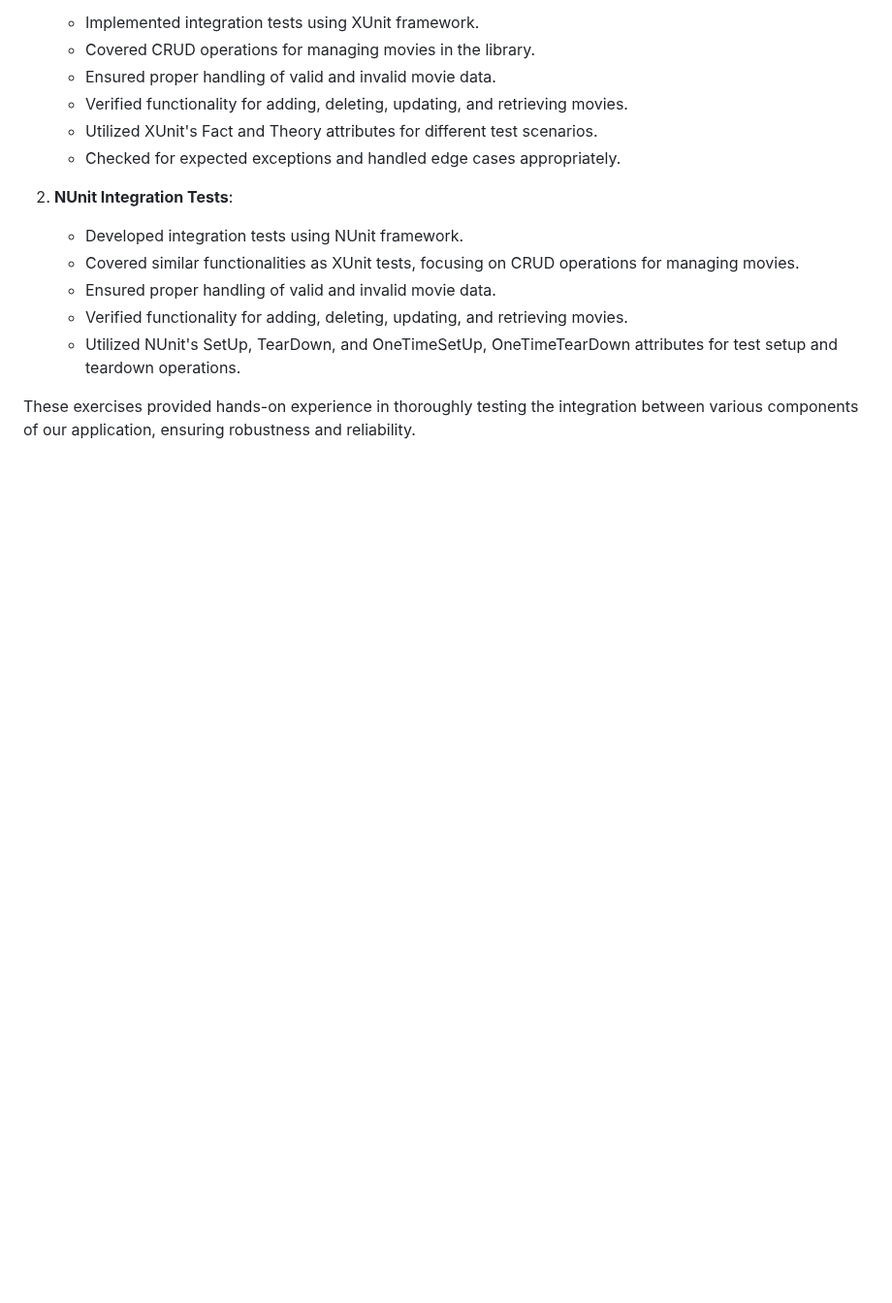
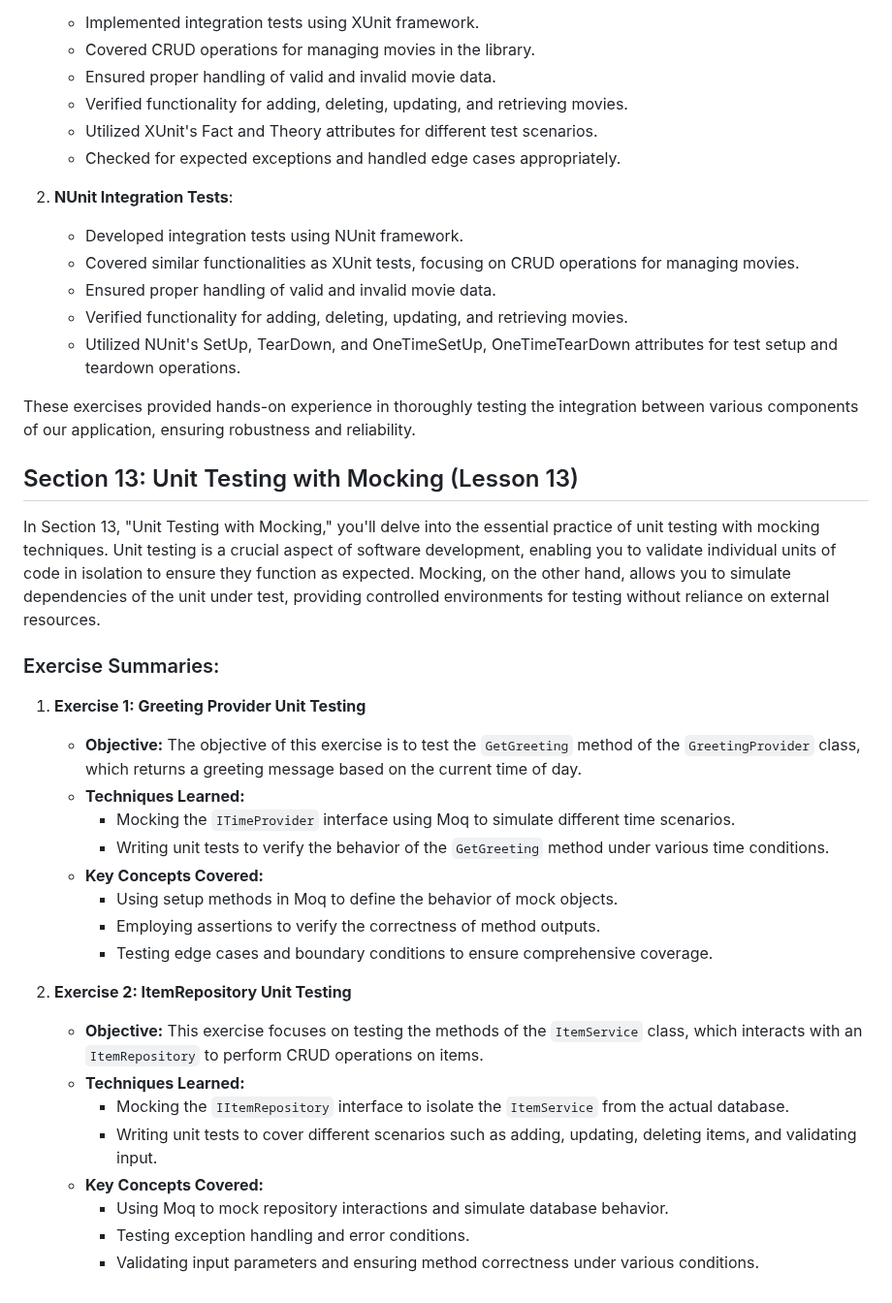
Before and after one commit to SimeonSavov/Back-End-Basics, a Markdown page: README.md, the part around the change. Shown at 97% size. Drawn GitHub-style; blank space fills up the shorter version.

Commit message:
Update README.md with summary for lesson 13

```diff
--- a/README.md
+++ b/README.md
@@ -438,3 +438,30 @@ In this section, we continued our exploration of integration testing by delving
     -   Utilized NUnit's SetUp, TearDown, and OneTimeSetUp, OneTimeTearDown attributes for test setup and teardown operations.
 
 These exercises provided hands-on experience in thoroughly testing the integration between various components of our application, ensuring robustness and reliability.
+
+## Section 13: Unit Testing with Mocking (Lesson 13)
+
+In Section 13, "Unit Testing with Mocking," you'll delve into the essential practice of unit testing with mocking techniques. Unit testing is a crucial aspect of software development, enabling you to validate individual units of code in isolation to ensure they function as expected. Mocking, on the other hand, allows you to simulate dependencies of the unit under test, providing controlled environments for testing without reliance on external resources.
+
+### Exercise Summaries:
+
+1.  **Exercise 1: Greeting Provider Unit Testing**
+
+    -   **Objective:** The objective of this exercise is to test the `GetGreeting` method of the `GreetingProvider` class, which returns a greeting message based on the current time of day.
+    -   **Techniques Learned:**
+        -   Mocking the `ITimeProvider` interface using Moq to simulate different time scenarios.
+        -   Writing unit tests to verify the behavior of the `GetGreeting` method under various time conditions.
+    -   **Key Concepts Covered:**
+        -   Using setup methods in Moq to define the behavior of mock objects.
+        -   Employing assertions to verify the correctness of method outputs.
+        -   Testing edge cases and boundary conditions to ensure comprehensive coverage.
+2.  **Exercise 2: ItemRepository Unit Testing**
+
+    -   **Objective:** This exercise focuses on testing the methods of the `ItemService` class, which interacts with an `ItemRepository` to perform CRUD operations on items.
+    -   **Techniques Learned:**
+        -   Mocking the `IItemRepository` interface to isolate the `ItemService` from the actual database.
+        -   Writing unit tests to cover different scenarios such as adding, updating, deleting items, and validating input.
+    -   **Key Concepts Covered:**
+        -   Using Moq to mock repository interactions and simulate database behavior.
+        -   Testing exception handling and error conditions.
+        -   Validating input parameters and ensuring method correctness under various conditions.
```
